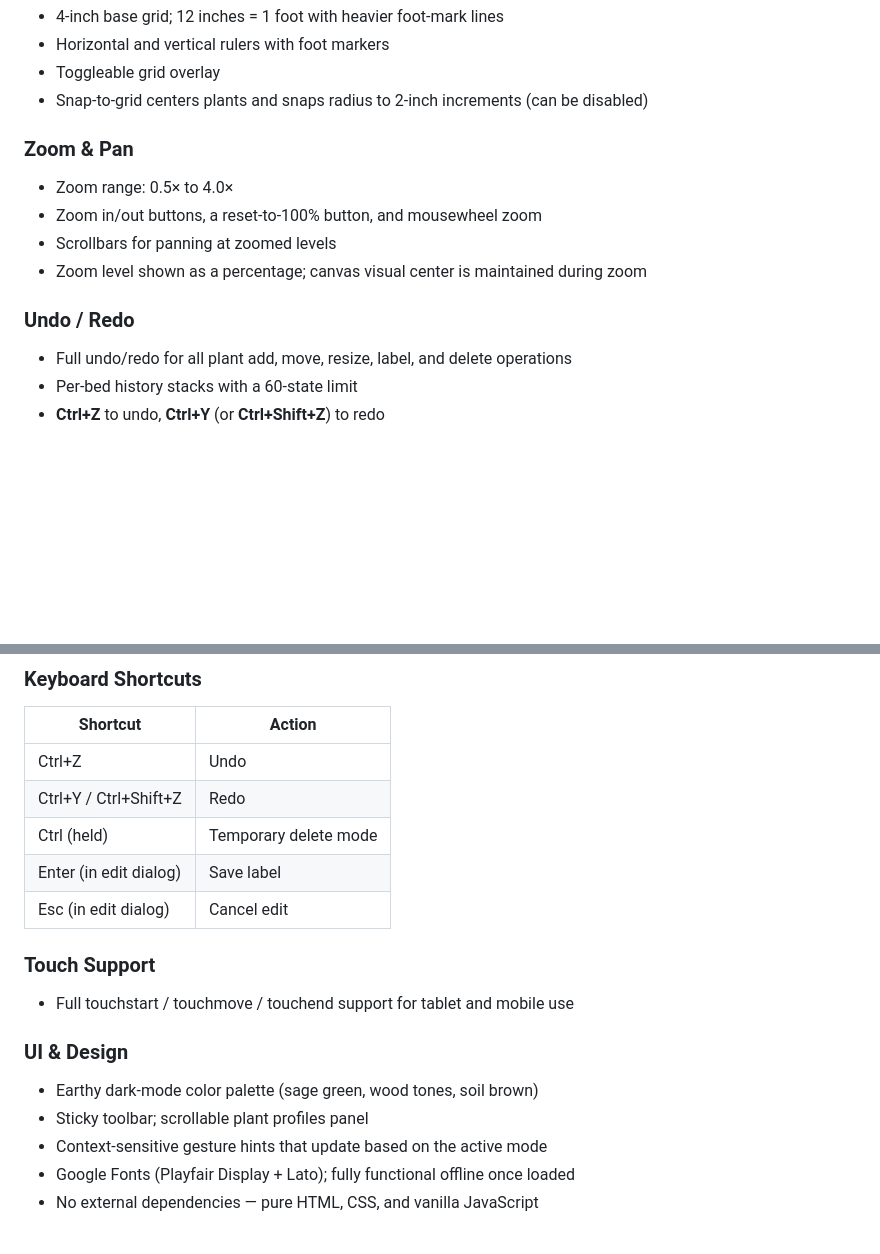
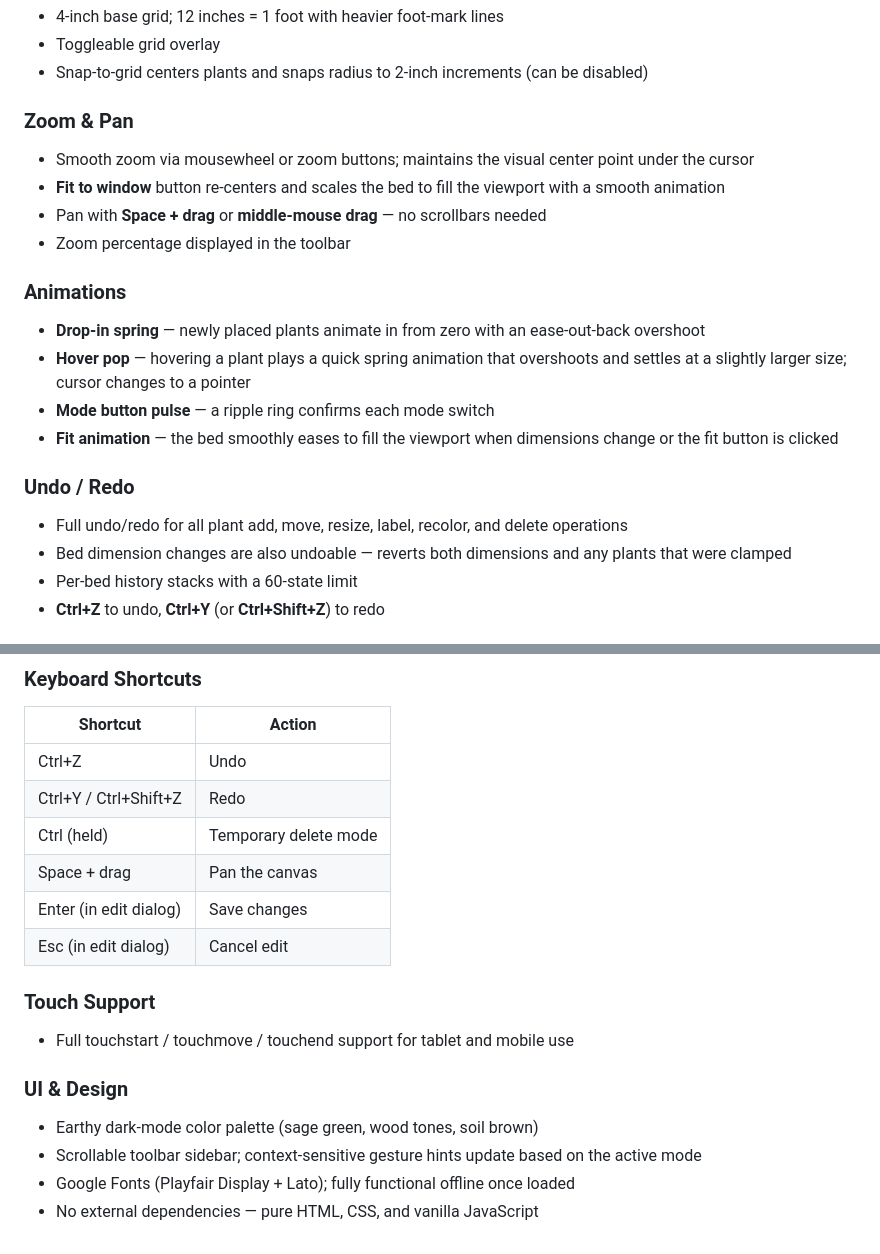
Before and after one commit to Ty10y/Garden-Bed-Planner, a Markdown page: README.md, 2 parts joined by grey strips. GitHub-like rendering; blank space fills up the shorter version.

```diff
--- a/README.md
+++ b/README.md
@@ -52,16 +60,22 @@ A browser-based tool for graphically designing and planning raised garden beds.
 - 4-inch base grid; 12 inches = 1 foot with heavier foot-mark lines
-- Horizontal and vertical rulers with foot markers
 - Toggleable grid overlay
 - Snap-to-grid centers plants and snaps radius to 2-inch increments (can be disabled)
 
 ### Zoom & Pan
-- Zoom range: 0.5× to 4.0×
-- Zoom in/out buttons, a reset-to-100% button, and mousewheel zoom
-- Scrollbars for panning at zoomed levels
-- Zoom level shown as a percentage; canvas visual center is maintained during zoom
+- Smooth zoom via mousewheel or zoom buttons; maintains the visual center point under the cursor
+- **Fit to window** button re-centers and scales the bed to fill the viewport with a smooth animation
+- Pan with **Space + drag** or **middle-mouse drag** — no scrollbars needed
+- Zoom percentage displayed in the toolbar
+
+### Animations
+- **Drop-in spring** — newly placed plants animate in from zero with an ease-out-back overshoot
+- **Hover pop** — hovering a plant plays a quick spring animation that overshoots and settles at a slightly larger size; cursor changes to a pointer
+- **Mode button pulse** — a ripple ring confirms each mode switch
+- **Fit animation** — the bed smoothly eases to fill the viewport when dimensions change or the fit button is clicked
 
 ### Undo / Redo
-- Full undo/redo for all plant add, move, resize, label, and delete operations
+- Full undo/redo for all plant add, move, resize, label, recolor, and delete operations
+- Bed dimension changes are also undoable — reverts both dimensions and any plants that were clamped
 - Per-bed history stacks with a 60-state limit
 - **Ctrl+Z** to undo, **Ctrl+Y** (or **Ctrl+Shift+Z**) to redo
 
@@ -80,7 +94,8 @@ A browser-based tool for graphically designing and planning raised garden beds.
 | Ctrl+Z | Undo |
 | Ctrl+Y / Ctrl+Shift+Z | Redo |
 | Ctrl (held) | Temporary delete mode |
-| Enter (in edit dialog) | Save label |
+| Space + drag | Pan the canvas |
+| Enter (in edit dialog) | Save changes |
 | Esc (in edit dialog) | Cancel edit |
 
 ### Touch Support
@@ -88,7 +103,6 @@ A browser-based tool for graphically designing and planning raised garden beds.
 
 ### UI & Design
 - Earthy dark-mode color palette (sage green, wood tones, soil brown)
-- Sticky toolbar; scrollable plant profiles panel
-- Context-sensitive gesture hints that update based on the active mode
+- Scrollable toolbar sidebar; context-sensitive gesture hints update based on the active mode
 - Google Fonts (Playfair Display + Lato); fully functional offline once loaded
 - No external dependencies — pure HTML, CSS, and vanilla JavaScript
```
Also changed, not shown: other parts of README.md (+26 -18 lines).
